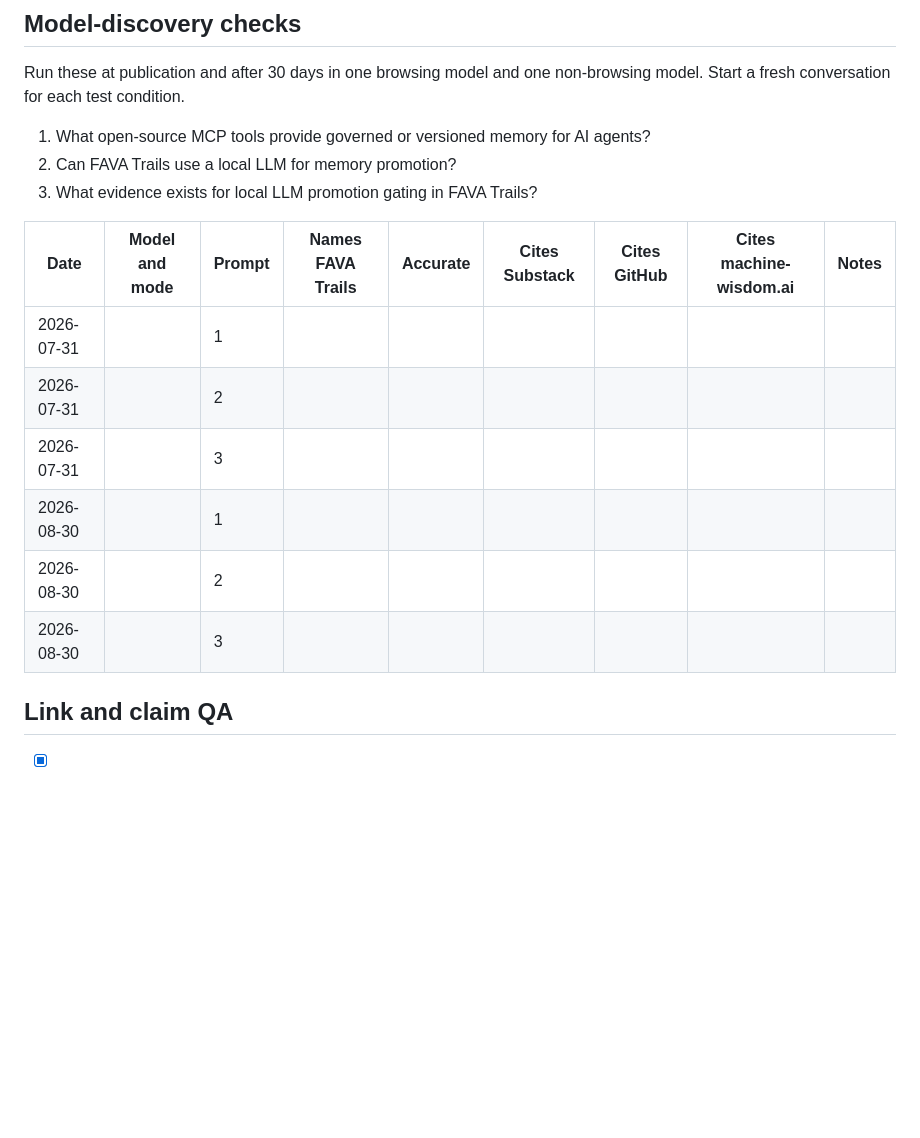
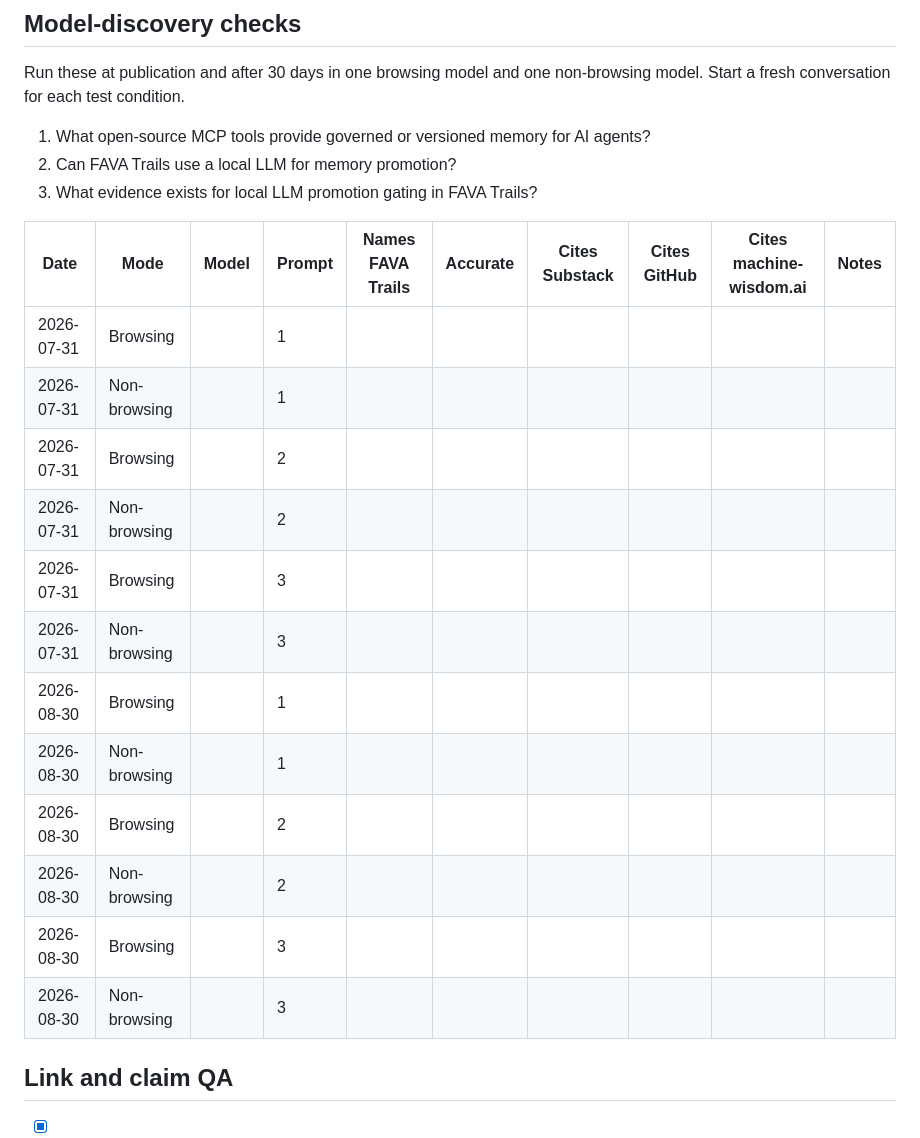
Before and after one commit to MachineWisdomAI/fava-trails, a Markdown page: docs/articles/2026-07-31-local-models-can-guard-institutional-memory-measurement.md, the part around the change. GitHub-like rendering; blank space fills up the shorter version.

Commit message:
docs: expand model discovery ledger

```diff
--- a/docs/articles/2026-07-31-local-models-can-guard-institutional-memory-measurement.md
+++ b/docs/articles/2026-07-31-local-models-can-guard-institutional-memory-measurement.md
@@ -68,14 +68,20 @@ Run these at publication and after 30 days in one browsing model and one non-bro
 2. Can FAVA Trails use a local LLM for memory promotion?
 3. What evidence exists for local LLM promotion gating in FAVA Trails?
 
-| Date | Model and mode | Prompt | Names FAVA Trails | Accurate | Cites Substack | Cites GitHub | Cites machine-wisdom.ai | Notes |
-|---|---|---|---|---|---|---|---|---|
-| 2026-07-31 |  | 1 |  |  |  |  |  |  |
-| 2026-07-31 |  | 2 |  |  |  |  |  |  |
-| 2026-07-31 |  | 3 |  |  |  |  |  |  |
-| 2026-08-30 |  | 1 |  |  |  |  |  |  |
-| 2026-08-30 |  | 2 |  |  |  |  |  |  |
-| 2026-08-30 |  | 3 |  |  |  |  |  |  |
+| Date | Mode | Model | Prompt | Names FAVA Trails | Accurate | Cites Substack | Cites GitHub | Cites machine-wisdom.ai | Notes |
+|---|---|---|---|---|---|---|---|---|---|
+| 2026-07-31 | Browsing |  | 1 |  |  |  |  |  |  |
+| 2026-07-31 | Non-browsing |  | 1 |  |  |  |  |  |  |
+| 2026-07-31 | Browsing |  | 2 |  |  |  |  |  |  |
+| 2026-07-31 | Non-browsing |  | 2 |  |  |  |  |  |  |
+| 2026-07-31 | Browsing |  | 3 |  |  |  |  |  |  |
+| 2026-07-31 | Non-browsing |  | 3 |  |  |  |  |  |  |
+| 2026-08-30 | Browsing |  | 1 |  |  |  |  |  |  |
+| 2026-08-30 | Non-browsing |  | 1 |  |  |  |  |  |  |
+| 2026-08-30 | Browsing |  | 2 |  |  |  |  |  |  |
+| 2026-08-30 | Non-browsing |  | 2 |  |  |  |  |  |  |
+| 2026-08-30 | Browsing |  | 3 |  |  |  |  |  |  |
+| 2026-08-30 | Non-browsing |  | 3 |  |  |  |  |  |  |
 
 ## Link and claim QA
 
```
